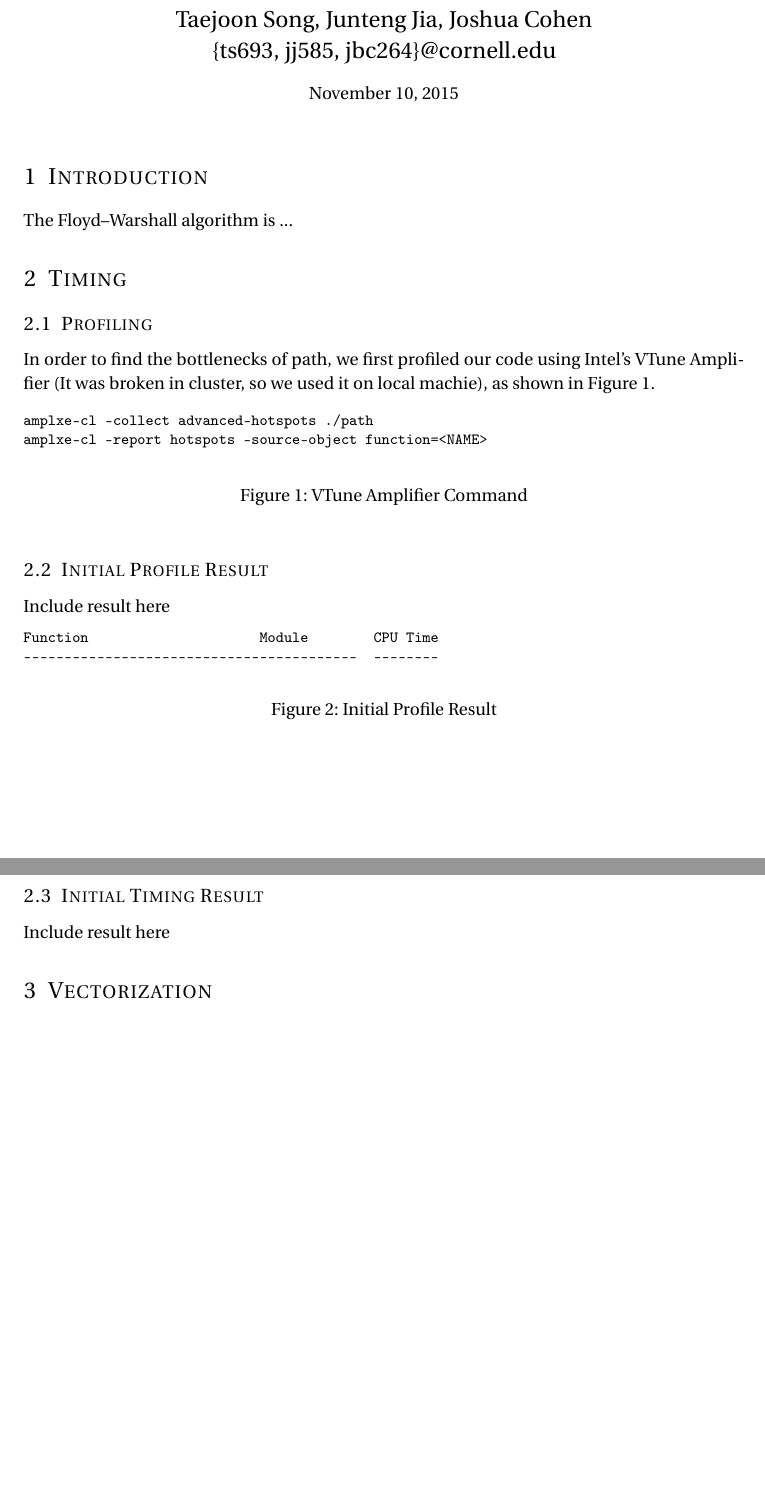
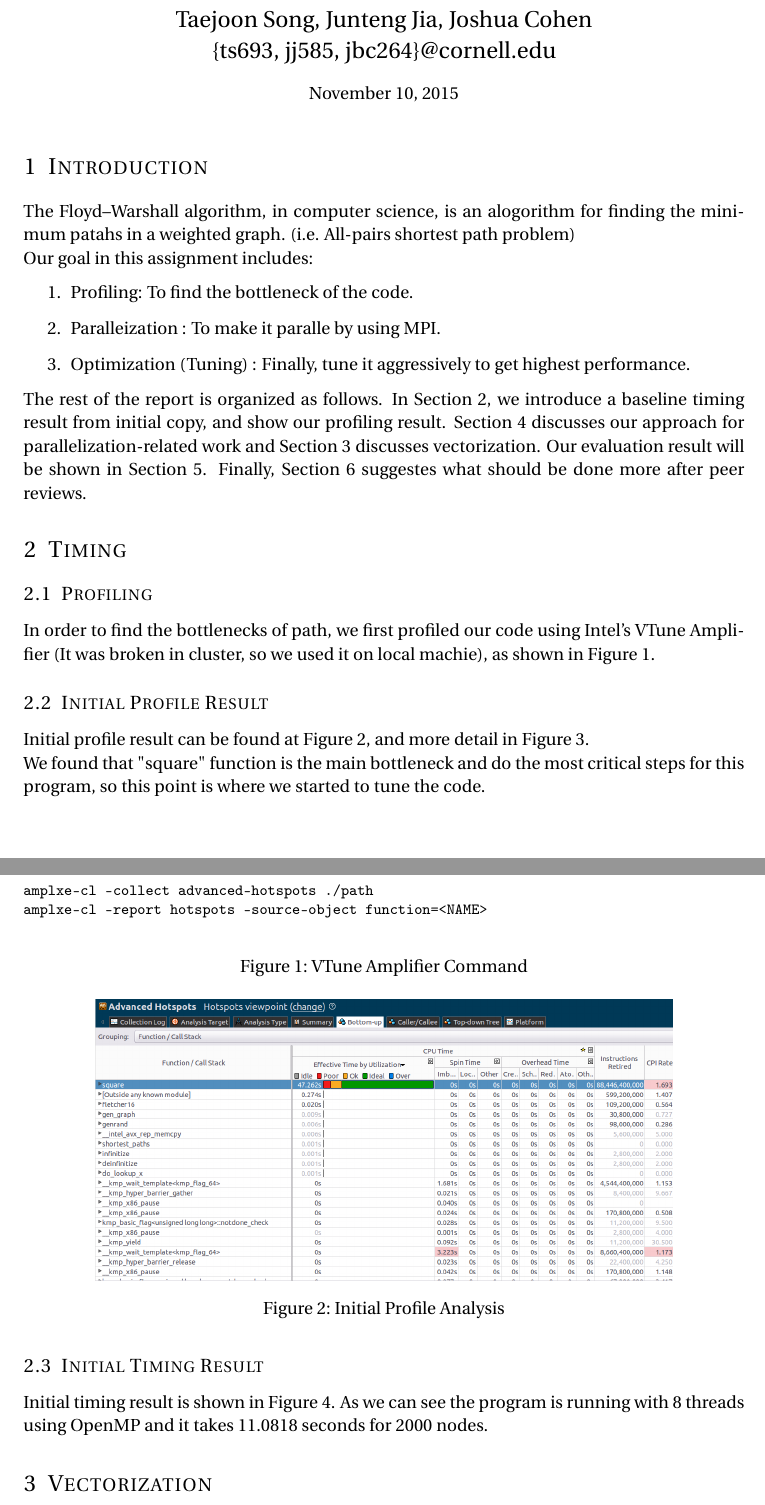
Before and after one commit to cornell-cs5220-f15/path, a LaTeX document (doc/mid/mid.tex, which reads doc/mid/intro.tex, doc/mid/timing.tex): two parts of pages 1 and 2 of 2 before the commit and two parts of pages 1 and 2 of 3 after it, joined at a grey line, cut so that both start at the same text, the shorter picture padded with empty space. Compiled offline with pdfLaTeX.

Commit message:
add intro, timing, future work for mid report

```diff
--- a/doc/mid/intro.tex
+++ b/doc/mid/intro.tex
@@ -1,3 +1,25 @@
 \section{Introduction}\label{sec:intro}
 %Taejoon%
-The Floyd\textendash Warshall algorithm is ...
+The Floyd\textendash Warshall algorithm, in computer science, is an alogorithm
+for finding the minimum patahs in a weighted graph. (i.e. All-pairs shortest
+    path problem)
+
+Our goal in this assignment includes:
+
+\begin{enumerate}
+  \item Profiling: To find the bottleneck of the code.
+  \item Paralleization : To make it paralle by using MPI.
+  \item Optimization (Tuning) : Finally, tune it aggressively to get highest
+                                performance.
+\end{enumerate}
+
+
+The rest of the report is organized as follows. In
+Section~\ref{sec:timing},
+we introduce a baseline timing result from initial copy, and show our
+profiling result.
+Section~\ref{sec:parallel} discusses our approach for
+parallelization-related work and Section~\ref{sec:vector} discusses
+vectorization. Our evaluation result will be shown in
+Section~\ref{sec:evaluation}. Finally, Section~\ref{sec:future} suggestes what
+should be done more after peer reviews.
--- a/doc/mid/mid.tex
+++ b/doc/mid/mid.tex
@@ -46,6 +46,15 @@
 
 \setlength\parindent{0pt} % Removes all indentation from paragraphs - comment this line for an assignment with lots of text
 
+\usepackage{listings}
+\usepackage{paralist}
+\usepackage{tikz}
+
+\newcommand{\todo}[1]{{\huge \textcolor{red}{TODO: #1}}}
+\newcommand{\ttt}[1]{{\footnotesize \texttt{#1}}}
+\newcommand{\secref}[1]{\S \ref{sec:#1}}
+
+
 %----------------------------------------------------------------------------------------
 %	TITLE SECTION
 %----------------------------------------------------------------------------------------
@@ -66,6 +75,7 @@
 
 \begin{document}
 
+\graphicspath {{figs/}}
 \maketitle % Print the title
 \input{intro.tex}
 \input{timing.tex}
--- a/doc/mid/timing.tex
+++ b/doc/mid/timing.tex
@@ -16,13 +16,13 @@ amplxe-cl -report hotspots -source-object function=<NAME>
 \end{figure}
 
 \subsection{Initial Profile Result}
-Include result here
+Initial profile result can be found at Figure \ref{initial_profile_result_0},
+and more detail in Figure \ref{initial_profile_result_1}.
+
+We found that "square" function is the main bottleneck and do the most critical
+steps for this program, so this point is where we started to tune the code.
 
 \begin{figure}[h]
-\footnotesize
-\begin{verbatim}
-Function                     Module        CPU Time
------------------------------------------  --------
-\end{verbatim}
-\caption{Initial Profile Result}
-\label{initial-profile-result}
+    \centering
+    \includegraphics[width=0.8\textwidth]{figs/0_analysis.png}
+    \caption{Initial Profile Analysis}
@@ -29,5 +36,8 @@ Function                     Module        CPU Time
+    \label{initial_profile_result_1}
 \end{figure}
 
 \subsection{Initial Timing Result}
 
-Include result here
+Initial timing result is shown in Figure \ref{initial_profile_result_2}. As we
+can see the program is running with 8 threads using OpenMP and it takes 11.0818
+seconds for 2000 nodes.
```
Also changed, not shown: doc/mid/future.tex (+0 -1 lines), doc/mid/parallelization.tex (+1 -1 lines), doc/mid/vectorization.tex (+1 -1 lines), doc/mid/figs/0_analysis.png (added), doc/mid/figs/0_assembly.png (added), doc/mid/figs/0_timing.png (added), doc/mid/figs/1_analysis.png (added), doc/mid/figs/1_assembly.png (added), doc/mid/figs/1_timing.png (added), doc/mid/figs/2_analysis.png (added), doc/mid/figs/2_assembly.png (added), doc/mid/figs/2_timing.png (added), doc/mid/mid.tex (2 more changed lines), doc/mid/timing.tex (14 more changed lines).
